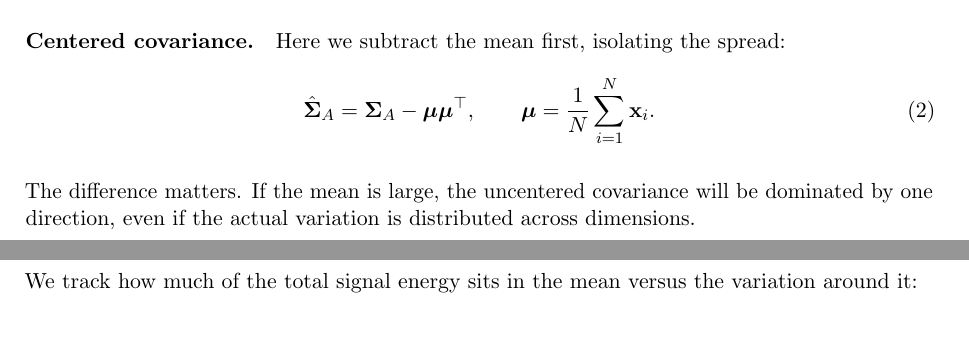
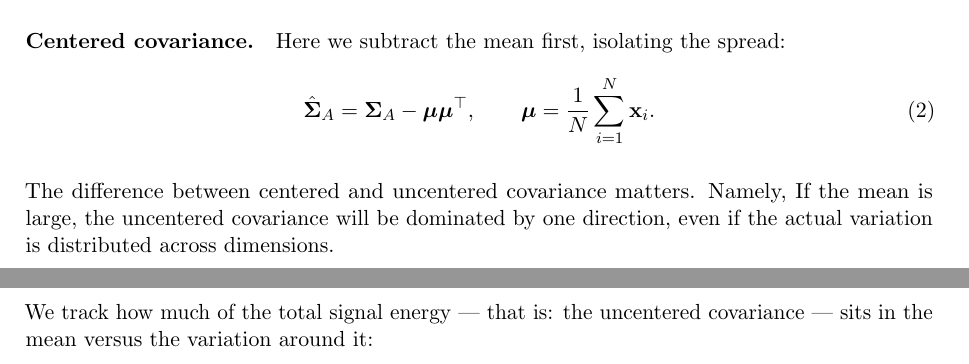
Before and after one commit to fragmential/fragmential.github.io, a LaTeX document (main.tex): two parts of pages 2 and 3 of 5 before the commit and two parts of pages 2 and 4 of 5 after it, joined at a grey line, cut so that both start at the same text, the shorter picture padded with empty space. Compiled offline with pdfLaTeX.

Commit message:
revise (1)

```diff
--- a/main.tex
+++ b/main.tex
@@ -78,8 +78,7 @@ This captures both the direction of the mean activation and the spread around it
   \hat{\bm{\Sigma}}_A = \bm{\Sigma}_A - \bm{\mu}\bm{\mu}^\top, \qquad \bm{\mu} = \frac{1}{N}\sum_{i=1}^N \mathbf{x}_i.
 \end{equation}
 
-The difference matters.
-If the mean is large, the uncentered covariance will be dominated by one direction, even if the actual variation is distributed across dimensions.
+The difference between centered and uncentered covariance matters. Namely, If the mean is large, the uncentered covariance will be dominated by one direction, even if the actual variation is distributed across dimensions.
 
 We eigendecompose $\hat{\bm{\Sigma}}_A = \mathbf{V}\bm{\Lambda}\mathbf{V}^\top$, giving eigenvalues $\lambda_1 \ge \lambda_2 \ge \cdots \ge \lambda_d \ge 0$.
 The sorted $\lambda$ together make up the \emph{eigenspectrum}, which is the central object of this analysis.
@@ -160,7 +159,7 @@ A larger log-determinant indicates stronger curvature around that layer's weight
 
 Although RankMe measures the signal around the mean. The weights along with approximations of their curvature depend on the uncentered covariance. To quantify the potential influence of the mean, we track the mean vector $\bm{\mu}$ of the activations alongside the other spectral metrics. When the mean of the activations is large, the distinction between centered and uncentered covariance becomes important.
 
-We track how much of the total signal energy sits in the mean versus the variation around it:
+We track how much of the total signal energy — that is: the uncentered covariance — sits in the mean versus the variation around it:
 \begin{equation}
   \rho_\mu = \frac{\|\bm{\mu}\|^2}{\tr(\bm{\Sigma}_A)}.
 \end{equation}
```
Also changed, not shown: main.tex (2 more changed lines).
